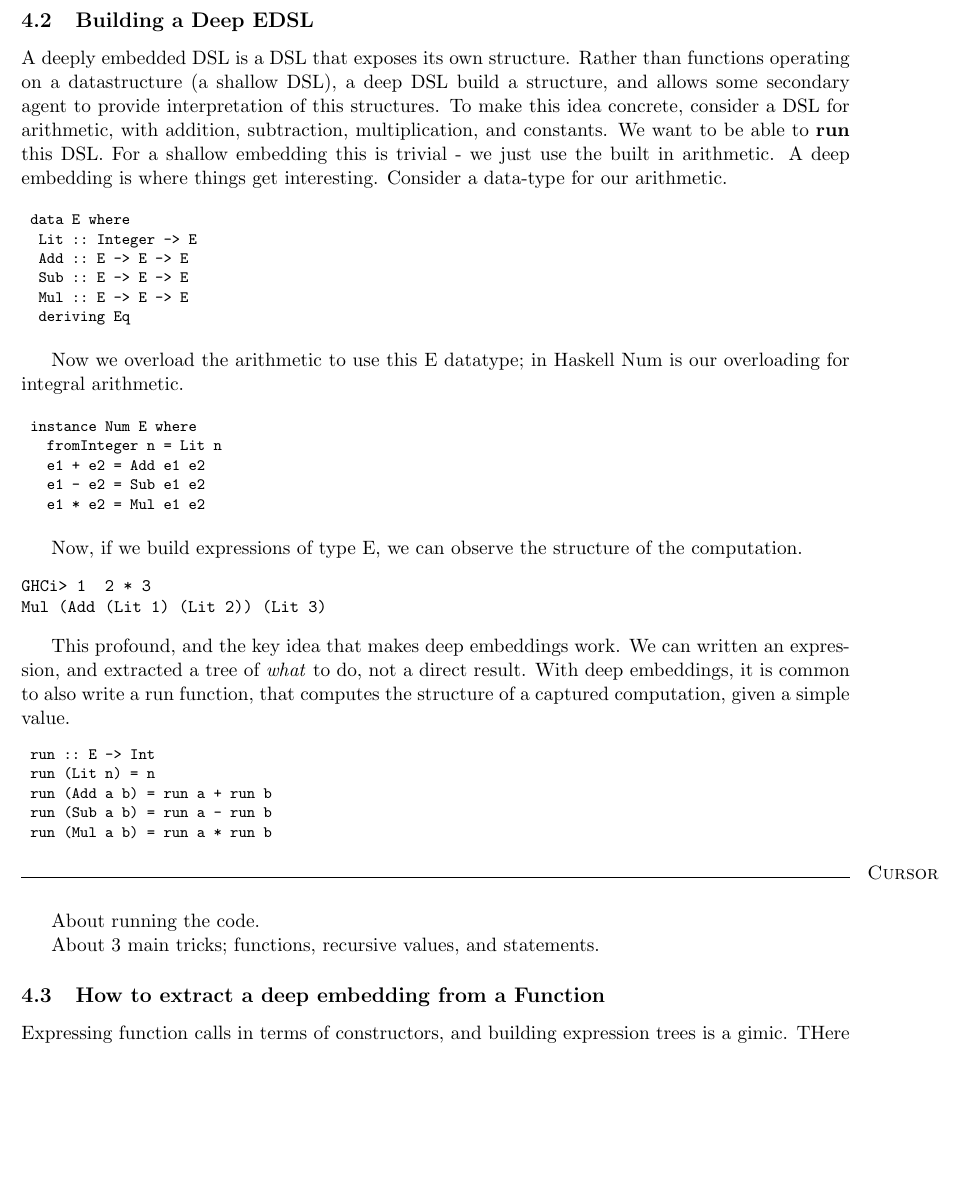
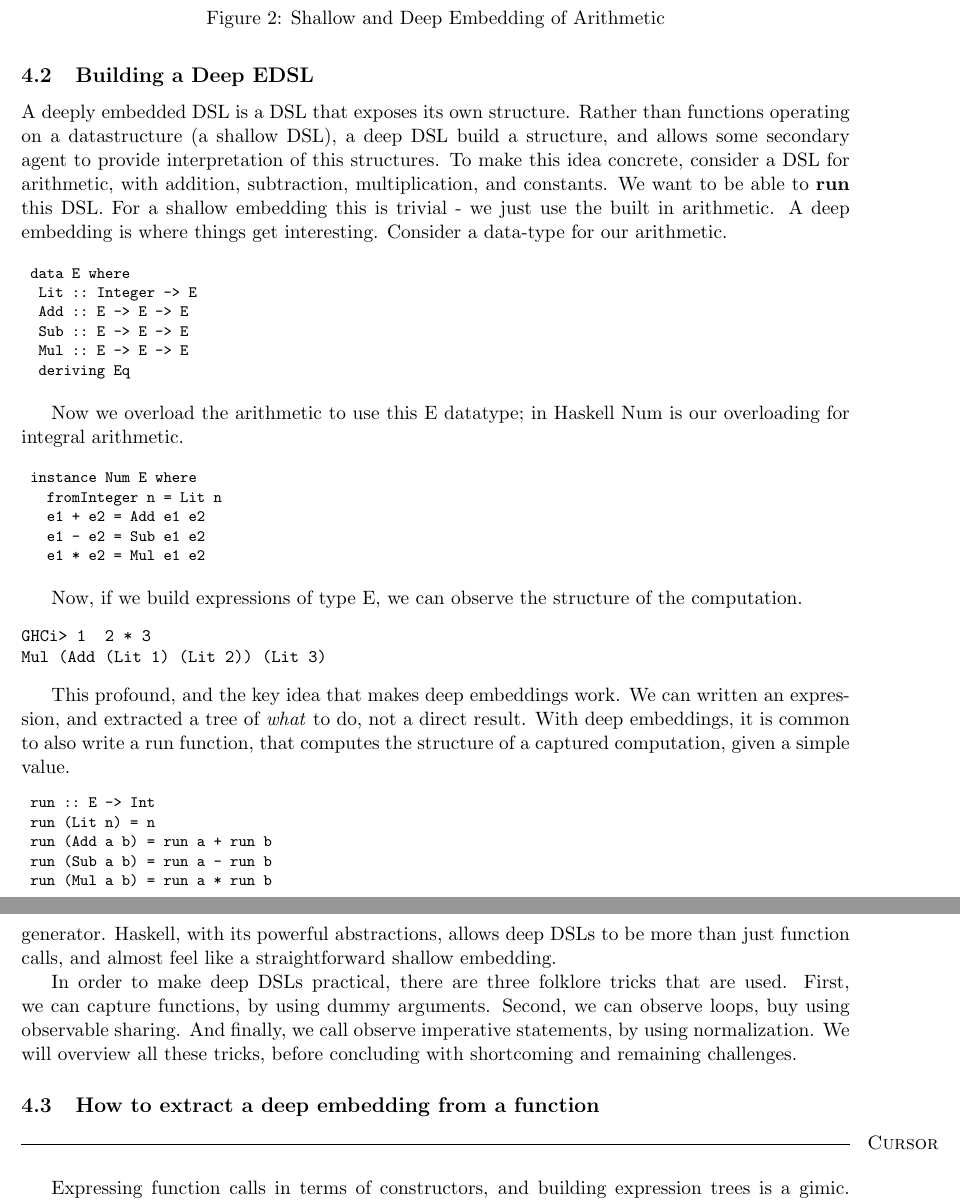
Before and after one commit to andygill/edsls-for-software-engineers, a LaTeX document (paper.tex): part of page 7 of 10 before the commit and two parts of pages 7 and 8 of 10 after it, the two joined at a grey line, cut at the place of the change, the shorter picture padded with empty space. Compiled offline with pdfLaTeX.

Commit message:
Closing arithmetic

```diff
--- a/paper.tex
+++ b/paper.tex
@@ -503,3 +503,7 @@ run (Sub a b) = run a - run b
 run (Mul a b) = run a * run b
 \end{Code}
 
+\begin{figure}[!t]
+  \centering
+        XXXX
+  \caption{Shallow and Deep Embedding of Arithmetic}
@@ -506,10 +524,16 @@ run (Mul a b) = run a * run b
+ideas have been used in Java, for a VHDL generator. Haskell, with its powerful abstractions,
+allows deep DSLs to be more than just function calls, and almost feel like a straightforward
+shallow embedding.
+
+In order to make deep DSLs practical, there are three folklore tricks that are used.
+First, we can capture functions, by using dummy arguments. Second, we can observe loops,
+buy using observable sharing. And finally, we call observe imperative statements,
+by using normalization. We will overview all these tricks, before concluding
+with shortcoming and remaining challenges.
+
+\subsection{How to extract a deep embedding from a function}
+
 \cursor{}
-
-About running the code.
-
-About 3 main tricks; functions, recursive values, and statements.
-
-\subsection{How to extract a deep embedding from a Function}
 
 Expressing function calls in terms of constructors,  and
 building expression trees is a gimic. THere are entire
```
Also changed, not shown: paper.tex (14 more changed lines).
